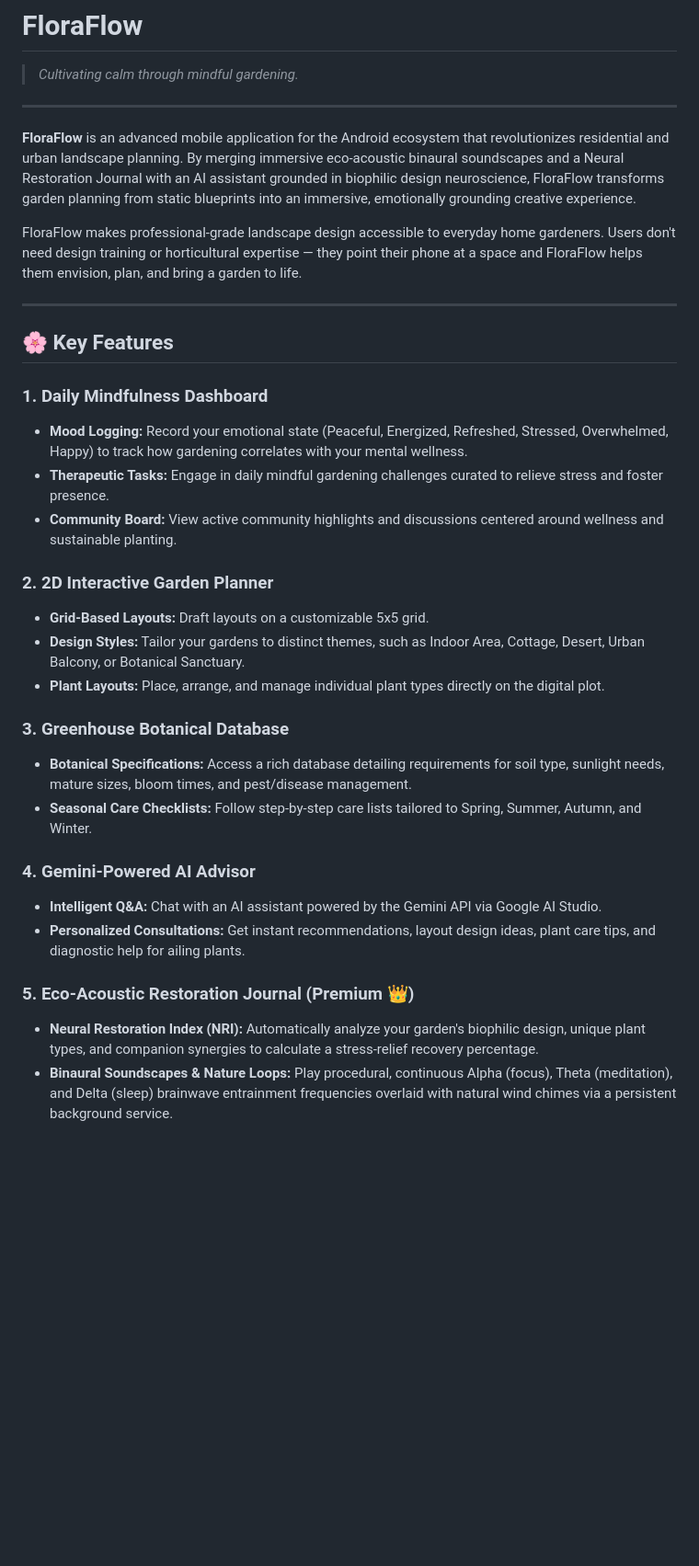
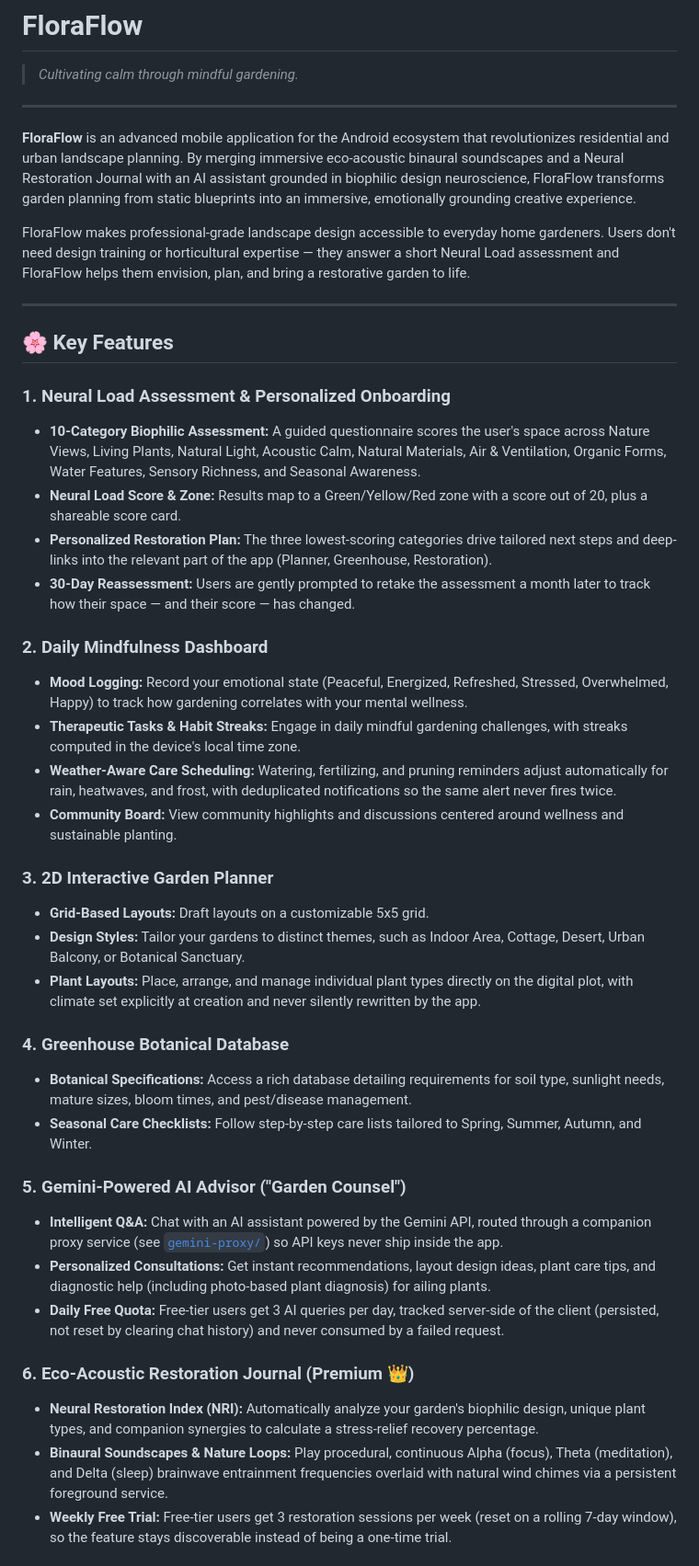
Before and after one commit to HuttyBuddy/FloraFlow, a Markdown page: README.md, the part around one of its changes. Shown at 92% size. GitHub-like rendering; blank space fills up the shorter version.

```diff
--- a/README.md
+++ b/README.md
@@ -6,31 +6,40 @@
 
 **FloraFlow** is an advanced mobile application for the Android ecosystem that revolutionizes residential and urban landscape planning. By merging immersive eco-acoustic binaural soundscapes and a Neural Restoration Journal with an AI assistant grounded in biophilic design neuroscience, FloraFlow transforms garden planning from static blueprints into an immersive, emotionally grounding creative experience.
 
-FloraFlow makes professional-grade landscape design accessible to everyday home gardeners. Users don't need design training or horticultural expertise — they point their phone at a space and FloraFlow helps them envision, plan, and bring a garden to life.
+FloraFlow makes professional-grade landscape design accessible to everyday home gardeners. Users don't need design training or horticultural expertise — they answer a short Neural Load assessment and FloraFlow helps them envision, plan, and bring a restorative garden to life.
 
 ---
 
 ## 🌸 Key Features
 
-### 1. Daily Mindfulness Dashboard
+### 1. Neural Load Assessment & Personalized Onboarding
+*   **10-Category Biophilic Assessment:** A guided questionnaire scores the user's space across Nature Views, Living Plants, Natural Light, Acoustic Calm, Natural Materials, Air & Ventilation, Organic Forms, Water Features, Sensory Richness, and Seasonal Awareness.
+*   **Neural Load Score & Zone:** Results map to a Green/Yellow/Red zone with a score out of 20, plus a shareable score card.
+*   **Personalized Restoration Plan:** The three lowest-scoring categories drive tailored next steps and deep-links into the relevant part of the app (Planner, Greenhouse, Restoration).
+*   **30-Day Reassessment:** Users are gently prompted to retake the assessment a month later to track how their space — and their score — has changed.
+
+### 2. Daily Mindfulness Dashboard
 *   **Mood Logging:** Record your emotional state (Peaceful, Energized, Refreshed, Stressed, Overwhelmed, Happy) to track how gardening correlates with your mental wellness.
-*   **Therapeutic Tasks:** Engage in daily mindful gardening challenges curated to relieve stress and foster presence.
-*   **Community Board:** View active community highlights and discussions centered around wellness and sustainable planting.
+*   **Therapeutic Tasks & Habit Streaks:** Engage in daily mindful gardening challenges, with streaks computed in the device's local time zone.
+*   **Weather-Aware Care Scheduling:** Watering, fertilizing, and pruning reminders adjust automatically for rain, heatwaves, and frost, with deduplicated notifications so the same alert never fires twice.
+*   **Community Board:** View community highlights and discussions centered around wellness and sustainable planting.
 
-### 2. 2D Interactive Garden Planner
+### 3. 2D Interactive Garden Planner
 *   **Grid-Based Layouts:** Draft layouts on a customizable 5x5 grid.
 *   **Design Styles:** Tailor your gardens to distinct themes, such as Indoor Area, Cottage, Desert, Urban Balcony, or Botanical Sanctuary.
-*   **Plant Layouts:** Place, arrange, and manage individual plant types directly on the digital plot.
+*   **Plant Layouts:** Place, arrange, and manage individual plant types directly on the digital plot, with climate set explicitly at creation and never silently rewritten by the app.
 
-### 3. Greenhouse Botanical Database
+### 4. Greenhouse Botanical Database
 *   **Botanical Specifications:** Access a rich database detailing requirements for soil type, sunlight needs, mature sizes, bloom times, and pest/disease management.
 *   **Seasonal Care Checklists:** Follow step-by-step care lists tailored to Spring, Summer, Autumn, and Winter.
 
-### 4. Gemini-Powered AI Advisor
-*   **Intelligent Q&A:** Chat with an AI assistant powered by the Gemini API via Google AI Studio.
-*   **Personalized Consultations:** Get instant recommendations, layout design ideas, plant care tips, and diagnostic help for ailing plants.
+### 5. Gemini-Powered AI Advisor ("Garden Counsel")
+*   **Intelligent Q&A:** Chat with an AI assistant powered by the Gemini API, routed through a companion proxy service (see [`gemini-proxy/`](gemini-proxy/)) so API keys never ship inside the app.
+*   **Personalized Consultations:** Get instant recommendations, layout design ideas, plant care tips, and diagnostic help (including photo-based plant diagnosis) for ailing plants.
+*   **Daily Free Quota:** Free-tier users get 3 AI queries per day, tracked server-side of the client (persisted, not reset by clearing chat history) and never consumed by a failed request.
 
-### 5. Eco-Acoustic Restoration Journal (Premium 👑)
+### 6. Eco-Acoustic Restoration Journal (Premium 👑)
 *   **Neural Restoration Index (NRI):** Automatically analyze your garden's biophilic design, unique plant types, and companion synergies to calculate a stress-relief recovery percentage.
-*   **Binaural Soundscapes & Nature Loops:** Play procedural, continuous Alpha (focus), Theta (meditation), and Delta (sleep) brainwave entrainment frequencies overlaid with natural wind chimes via a persistent background service.
+*   **Binaural Soundscapes & Nature Loops:** Play procedural, continuous Alpha (focus), Theta (meditation), and Delta (sleep) brainwave entrainment frequencies overlaid with natural wind chimes via a persistent foreground service.
+*   **Weekly Free Trial:** Free-tier users get 3 restoration sessions per week (reset on a rolling 7-day window), so the feature stays discoverable instead of being a one-time trial.
 
```
Also changed, not shown: other parts of README.md (+43 -18 lines).
